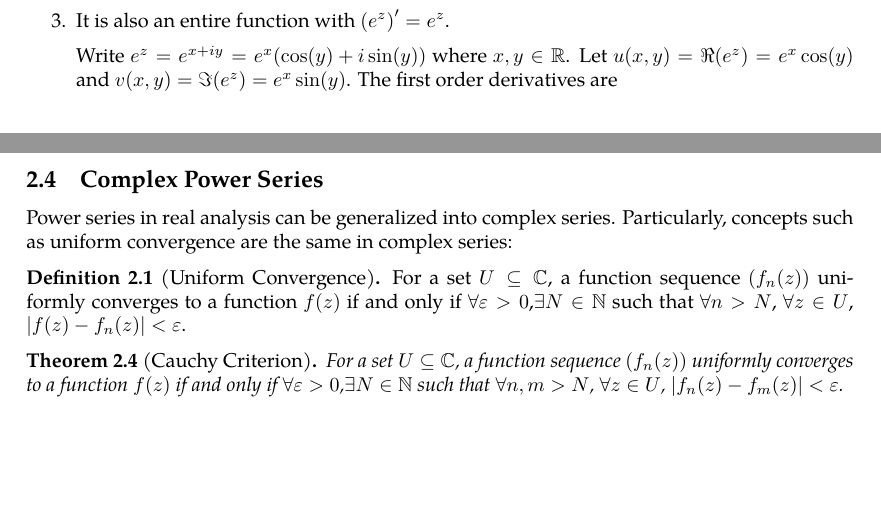
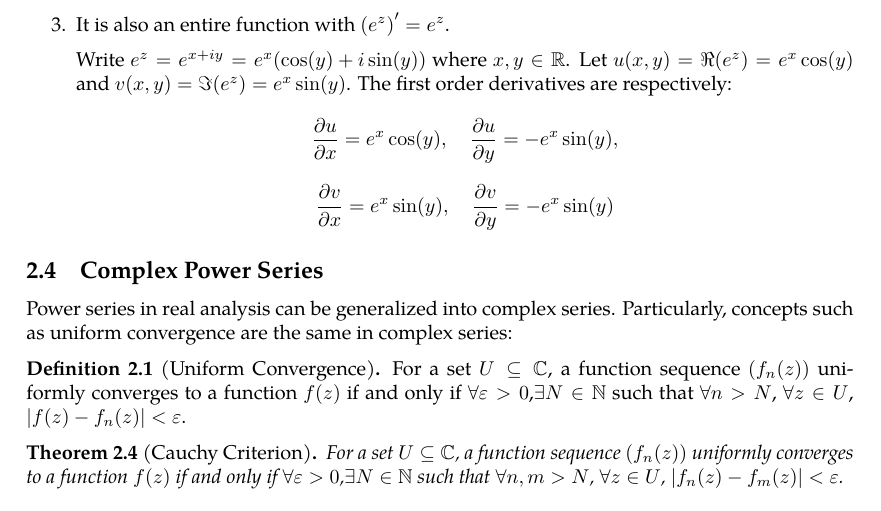
Before and after one commit to slipperking/complex-analysis-latex, a LaTeX document (main.tex): two parts of pages 14 and 15 of 39 before the commit and part of page 15 of 39 after it, the two joined at a grey line, cut so that both start at the same text, the shorter picture padded with empty space. Compiled offline with pdfLaTeX.

Commit message:
overleaf_to_git (Wed Jun  4 13:50:50 2025 -0700): update main.tex from r7188 to r7200

```diff
--- a/main.tex
+++ b/main.tex
@@ -374,7 +374,8 @@ Since all elementary functions can be written in terms of exponential functions
     \item Since \(e^{2\pi i}=1\), it is periodic over \(2\pi i\).
     \item It is also an entire function with \(\paren{e^z}'=e^z\).
 
-    Write \(e^z=e^{x+iy}=e^x\paren{\cos(y)+i\sin(y)}\) where \(x,y\in\mathbb{R}\). Let \(u(x,y)=\real\paren{e^z}=e^x\cos(y)\) and \(v(x,y)=\imaginary\paren{e^z}=e^x\sin(y)\). The first order derivatives are
+    Write \(e^z=e^{x+iy}=e^x\paren{\cos(y)+i\sin(y)}\) where \(x,y\in\mathbb{R}\). Let \(u(x,y)=\real\paren{e^z}=e^x\cos(y)\) and \(v(x,y)=\imaginary\paren{e^z}=e^x\sin(y)\). The first order derivatives are respectively:
+    \[\pdv{u}{x}=e^x\cos(y),\quad\pdv{u}{y}=-e^x\sin(y),\]\[\pdv{v}{x}=e^x\sin(y),\quad\pdv{v}{y}=-e^x\sin(y)\]
 \end{enumerate}
 \subsection{Complex Power Series}
 Power series in real analysis can be generalized into complex series. Particularly, concepts such as uniform convergence are the same in complex series:
```
